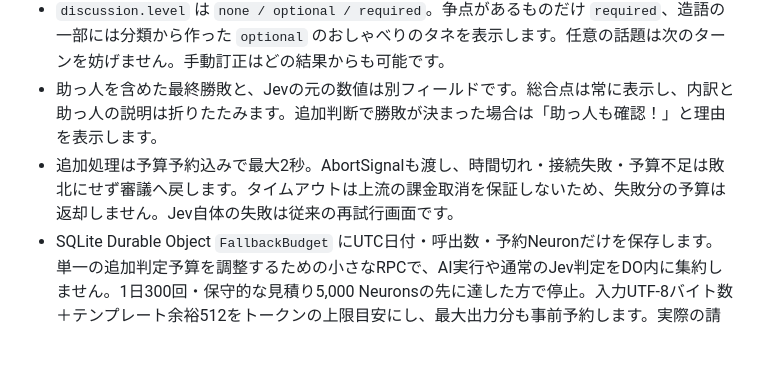
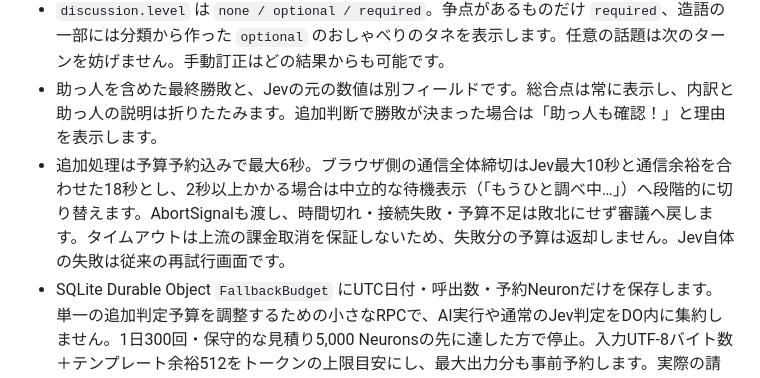
Before and after one commit to mocchalera/naimono-lab, a Markdown page: README.md, the part around the change. Drawn GitHub-style; blank space fills up the shorter version.

Commit message:
Update referee deadline and waiting documentation in README

```diff
--- a/README.md
+++ b/README.md
@@ -46,7 +46,7 @@ npm run deploy
 - 固有名詞は正規名と種類、複合語は全体を覆う分解、文章は構文の説明を求めます。既存名は名前自体を示し、「既存のことば・名前としての手がかり」という固定説明にします。種類を取り違えることもあるため、分類や国籍・年・経歴などの補足を事実として表示しません。回答が曖昧・不正・途中切れ、または説明が空・入力の繰り返しなら自動勝敗に使いません。不正回答は接続失敗と区別して審議を案内します。助っ人が造語と答えても、Jevの実在または名前注意度が0.65以上、つぎはぎまたは文章が0.60以上なら不一致として審議します。LLMの記憶はWeb検索の証拠ではなく、固有名詞の取りこぼしや誤認は残ります。
 - `discussion.level` は `none / optional / required`。争点があるものだけ `required`、造語の一部には分類から作った `optional` のおしゃべりのタネを表示します。任意の話題は次のターンを妨げません。手動訂正はどの結果からも可能です。
 - 助っ人を含めた最終勝敗と、Jevの元の数値は別フィールドです。総合点は常に表示し、内訳と助っ人の説明は折りたたみます。追加判断で勝敗が決まった場合は「助っ人も確認！」と理由を表示します。
-- 追加処理は予算予約込みで最大2秒。AbortSignalも渡し、時間切れ・接続失敗・予算不足は敗北にせず審議へ戻します。タイムアウトは上流の課金取消を保証しないため、失敗分の予算は返却しません。Jev自体の失敗は従来の再試行画面です。
+- 追加処理は予算予約込みで最大6秒。ブラウザ側の通信全体締切はJev最大10秒と通信余裕を合わせた18秒とし、2秒以上かかる場合は中立的な待機表示（「もうひと調べ中…」）へ段階的に切り替えます。AbortSignalも渡し、時間切れ・接続失敗・予算不足は敗北にせず審議へ戻します。タイムアウトは上流の課金取消を保証しないため、失敗分の予算は返却しません。Jev自体の失敗は従来の再試行画面です。
 - SQLite Durable Object `FallbackBudget` にUTC日付・呼出数・予約Neuronだけを保存します。単一の追加判定予算を調整するための小さなRPCで、AI実行や通常のJev判定をDO内に集約しません。1日300回・保守的な見積り5,000 Neuronsの先に達した方で停止。入力UTF-8バイト数＋テンプレート余裕512をトークンの上限目安にし、最大出力分も事前予約します。実際の請求量とは異なります。Workers AIの無料枠は他アプリと共有なので、アカウント全体の無料利用を保証する仕組みではありません。
 - モデル・判定ルール・有効設定ごとに結果をキャッシュします。追加確認の一時的な失敗は長期キャッシュしません。NodeローカルデモはJevの分岐だけを使い、実際の追加モデルと永続予算は `npx wrangler dev` で確認します。
 - 設定変更前の状態はGitで管理。停止・ロールバックは `FALLBACK_ENABLED: "false"` として再デプロイすれば、DOの記録を残して助っ人のみ停止できます。DO移行の削除やデータ削除は不要です。モデル切替後は新セッションで `/api/judge` の `fallback.model` と実例を確認します。
```
